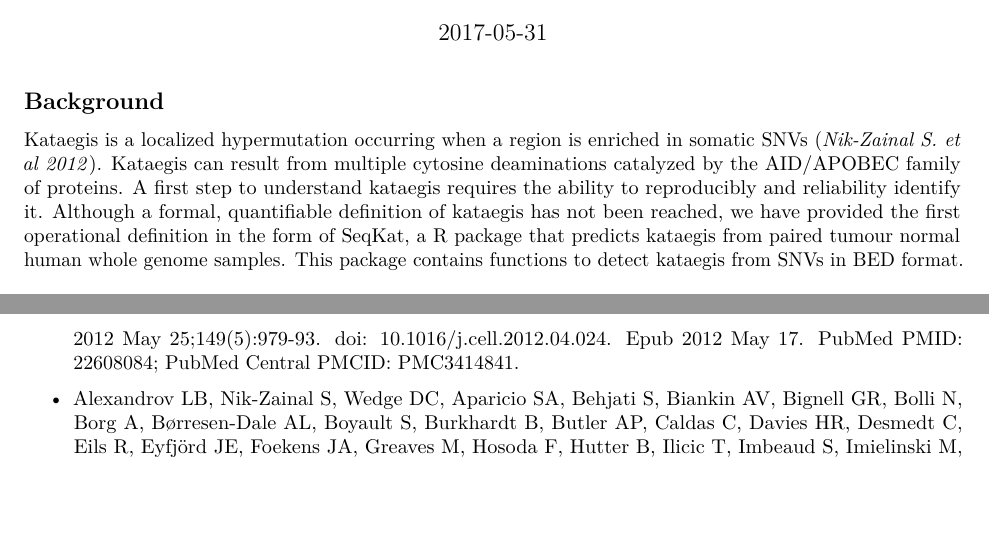
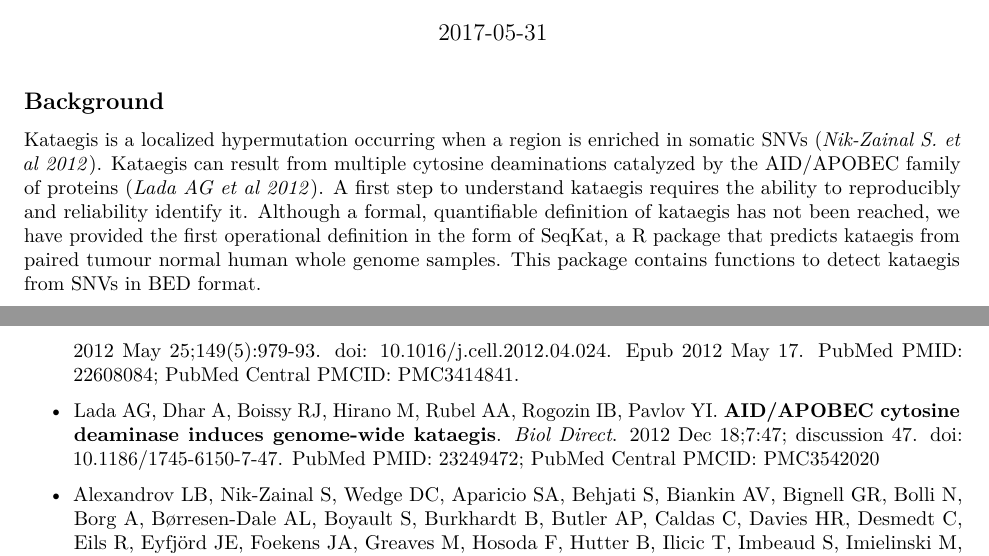
Before and after one commit to uclahs-cds/public-R-SeqKat, an R Markdown document (vignettes/vignette.Rmd): two parts of pages 1 and 5 of 5, joined at a grey line, cut so that both start at the same text, the shorter picture padded with empty space. Rendered offline with R 4.5, knitr and Pandoc, then LaTeX, with nearby package versions.

Commit message:
added a new reference
git-svn-id: https://code.boutroslab.oicr.on.ca/svn/BoutrosLab@63555 aa8168d8-c5e5-4185-88a0-f3e152ed764a

```diff
--- a/vignettes/vignette.Rmd
+++ b/vignettes/vignette.Rmd
@@ -10,7 +10,7 @@ vignette: >
 ---
 
 ## Background
-Kataegis is a localized hypermutation occurring when a region is enriched in somatic SNVs (*Nik-Zainal S. et al 2012*). Kataegis can result from multiple cytosine deaminations catalyzed by the AID/APOBEC family of proteins. A first step to understand kataegis requires the ability to reproducibly and reliability identify it. Although a formal, quantifiable definition of kataegis has not been reached, we have provided the first operational definition in the form of SeqKat, a R package that predicts kataegis from paired tumour normal human whole genome samples. This package contains functions to detect kataegis from SNVs in BED format.
+Kataegis is a localized hypermutation occurring when a region is enriched in somatic SNVs (*Nik-Zainal S. et al 2012*). Kataegis can result from multiple cytosine deaminations catalyzed by the AID/APOBEC family of proteins (*Lada AG et al 2012*). A first step to understand kataegis requires the ability to reproducibly and reliability identify it. Although a formal, quantifiable definition of kataegis has not been reached, we have provided the first operational definition in the form of SeqKat, a R package that predicts kataegis from paired tumour normal human whole genome samples. This package contains functions to detect kataegis from SNVs in BED format.
 
 
 ## Approach
@@ -213,4 +213,5 @@ In this example, SeqKat detected one hypermutation window on chromosome 4 betwee
 
 - Nik-Zainal S, Alexandrov LB, Wedge DC, Van Loo P, Greenman CD, Raine K, Jones D, Hinton J, Marshall J, Stebbings LA, Menzies A, Martin S, Leung K, Chen L, Leroy C, Ramakrishna M, Rance R, Lau KW, Mudie LJ, Varela I, McBride DJ, Bignell GR, Cooke SL, Shlien A, Gamble J, Whitmore I, Maddison M, Tarpey PS, Davies HR, Papaemmanuil E, Stephens PJ, McLaren S, Butler AP, Teague JW, Jönsson G, Garber JE, Silver D, Miron P, Fatima A, Boyault S, Langerød A, Tutt A, Martens JW, Aparicio SA, Borg Å, Salomon AV, Thomas G, Børresen-Dale AL, Richardson AL, Neuberger MS, Futreal PA, Campbell PJ, Stratton MR; Breast Cancer Working Group of the International Cancer Genome Consortium.. **Mutational processes molding the genomes of 21 breast cancers**. *Cell*. 2012 May 25;149(5):979-93. doi: 10.1016/j.cell.2012.04.024. Epub 2012 May 17. PubMed PMID: 22608084; PubMed Central PMCID: PMC3414841.
 
+- Lada AG, Dhar A, Boissy RJ, Hirano M, Rubel AA, Rogozin IB, Pavlov YI. **AID/APOBEC cytosine deaminase induces genome-wide kataegis**. *Biol Direct*. 2012 Dec 18;7:47; discussion 47. doi: 10.1186/1745-6150-7-47. PubMed PMID: 23249472; PubMed Central PMCID: PMC3542020
 - Alexandrov LB, Nik-Zainal S, Wedge DC, Aparicio SA, Behjati S, Biankin AV, Bignell GR, Bolli N, Borg A, Børresen-Dale AL, Boyault S, Burkhardt B, Butler AP, Caldas C, Davies HR, Desmedt C, Eils R, Eyfjörd JE, Foekens JA, Greaves M, Hosoda F, Hutter B, Ilicic T, Imbeaud S, Imielinski M, Jäger N, Jones DT, Jones D, Knappskog S, Kool M, Lakhani SR, López-Otín C, Martin S, Munshi NC, Nakamura H, Northcott PA, Pajic M, Papaemmanuil E, Paradiso A, Pearson JV, Puente XS, Raine K, Ramakrishna M, Richardson AL, Richter J, Rosenstiel P, Schlesner M, Schumacher TN, Span PN, Teague JW, Totoki Y, Tutt AN, Valdés-Mas R, van Buuren MM, van 't Veer L, Vincent-Salomon A, Waddell N, Yates LR; Australian Pancreatic Cancer Genome Initiative.; ICGC Breast Cancer Consortium.; ICGC MMML-Seq Consortium.; ICGC PedBrain., Zucman-Rossi J, Futreal PA, McDermott U, Lichter P, Meyerson M, Grimmond SM, Siebert R, Campo E, Shibata T, Pfister SM, Campbell PJ, Stratton MR. **Signatures of mutational processes in human cancer**. *Nature*. 2013 Aug 22;500(7463):415-21. doi: 10.1038/nature12477. Epub 2013 Aug 14. Erratum in: Nature. 2013 Oct 10;502(7470):258. Imielinsk, Marcin [corrected to Imielinski, Marcin]. PubMed PMID: 23945592; PubMed Central PMCID: PMC3776390.
```
